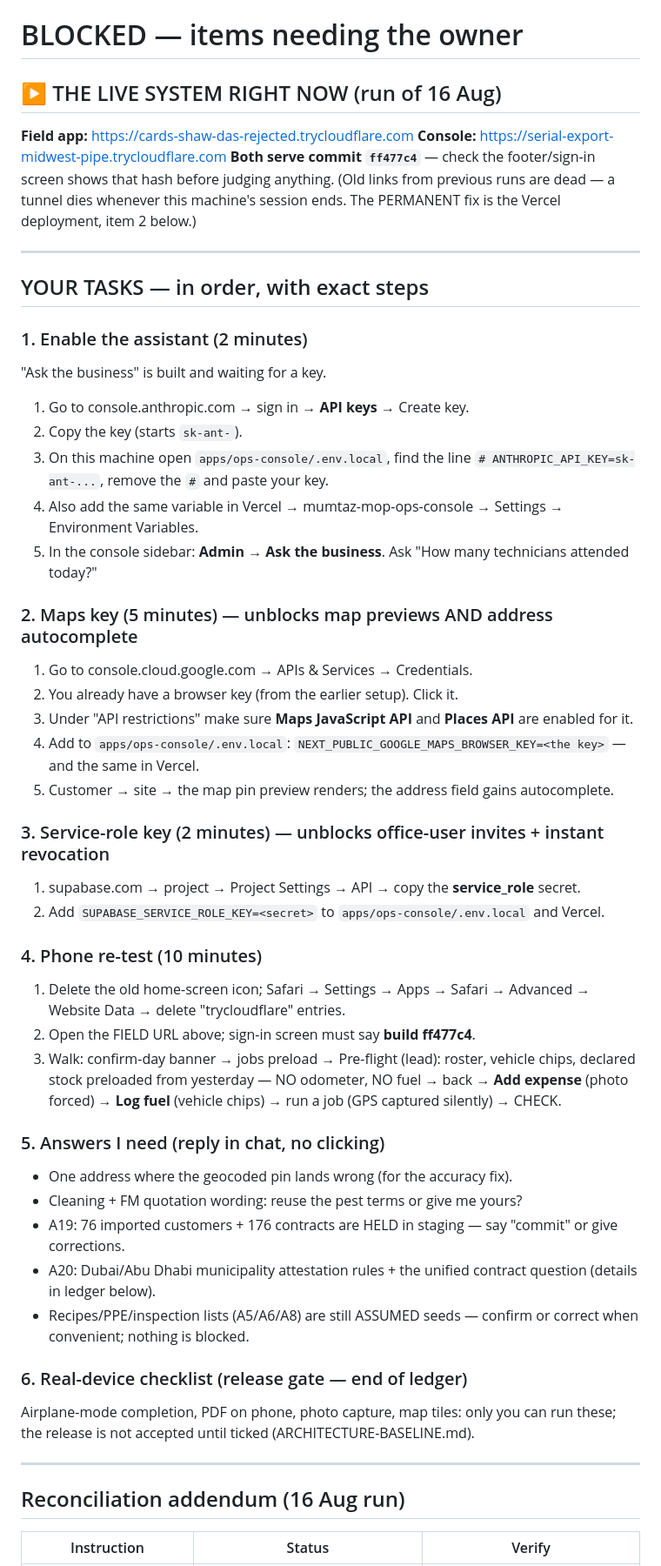
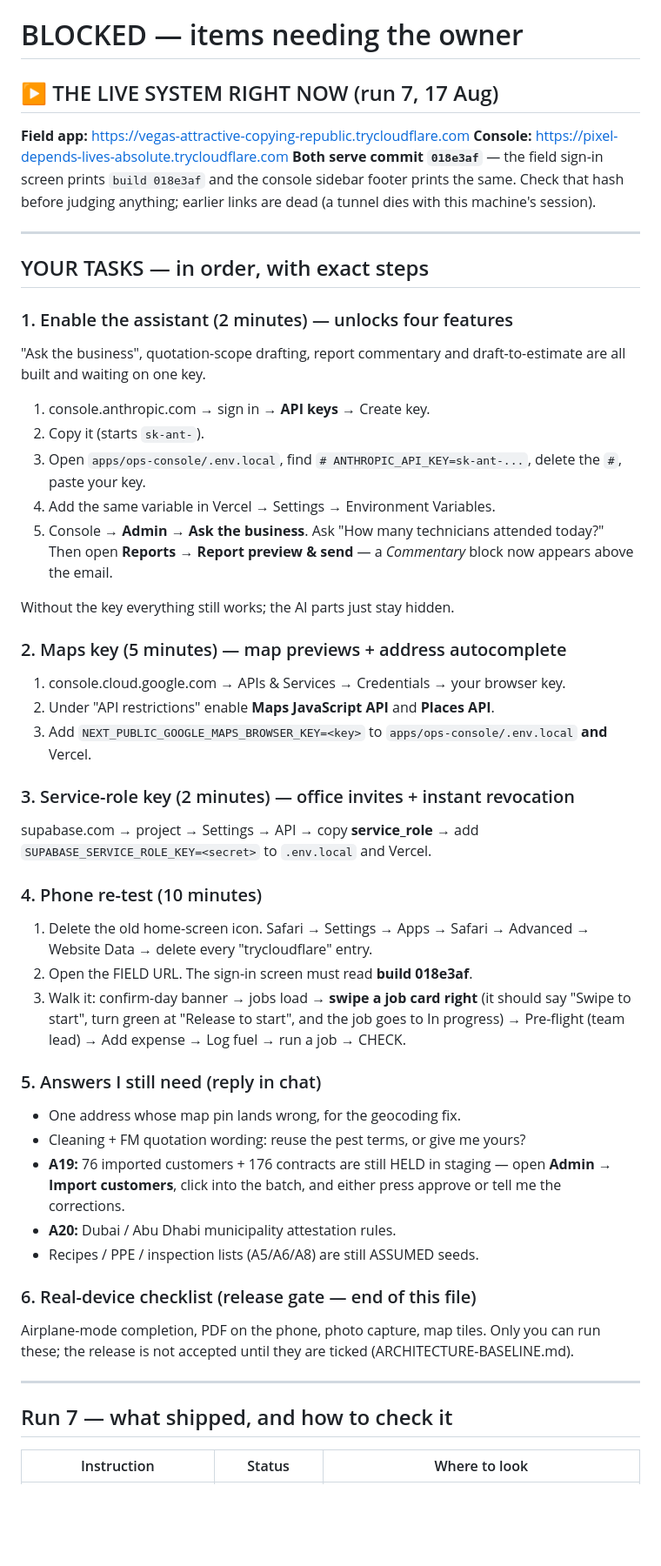
Before and after one commit to formsalmumtaz-rgb/mumtaz-mop, a Markdown page: BLOCKED.md, the part around one of its changes. Shown at 87% size. Drawn GitHub-style; blank space fills up the shorter version.

Commit message:
Run 7 handover: fresh tunnels at 018e3af, owner steps, honest test-flake note
Owner tasks renumbered with exact click-paths (assistant key unlocks four
features now, maps key, service-role key, phone re-test including the new
swipe, the five answers I need, device checklist). Run-7 reconciliation table
with where to look for each item. Defects found while verifying are listed.
The two intermittently failing worker tests are recorded as a pooler flake
with the evidence that they reproduce before run 7 and pass on re-run — not
claimed as green.

Co-Authored-By: Claude Fable 5 <noreply@anthropic.com>

```diff
--- a/BLOCKED.md
+++ b/BLOCKED.md
@@ -1,72 +1,67 @@
 # BLOCKED — items needing the owner
 
-## ▶ THE LIVE SYSTEM RIGHT NOW (run of 16 Aug)
+## ▶ THE LIVE SYSTEM RIGHT NOW (run 7, 17 Aug)
 
-**Field app:** https://cards-shaw-das-rejected.trycloudflare.com
-**Console:** https://serial-export-midwest-pipe.trycloudflare.com
-**Both serve commit `ff477c4`** — check the footer/sign-in screen shows that
-hash before judging anything. (Old links from previous runs are dead — a
-tunnel dies whenever this machine's session ends. The PERMANENT fix is the
-Vercel deployment, item 2 below.)
+**Field app:** https://vegas-attractive-copying-republic.trycloudflare.com
+**Console:** https://pixel-depends-lives-absolute.trycloudflare.com
+**Both serve commit `018e3af`** — the field sign-in screen prints `build 018e3af`
+and the console sidebar footer prints the same. Check that hash before judging
+anything; earlier links are dead (a tunnel dies with this machine's session).
 
 ---
 
 ## YOUR TASKS — in order, with exact steps
 
-### 1. Enable the assistant (2 minutes)
-"Ask the business" is built and waiting for a key.
-1. Go to console.anthropic.com → sign in → **API keys** → Create key.
-2. Copy the key (starts `sk-ant-`).
-3. On this machine open `apps/ops-console/.env.local`, find the line
-   `# ANTHROPIC_API_KEY=sk-ant-...`, remove the `#` and paste your key.
-4. Also add the same variable in Vercel → mumtaz-mop-ops-console →
-   Settings → Environment Variables.
-5. In the console sidebar: **Admin → Ask the business**. Ask
-   "How many technicians attended today?"
+### 1. Enable the assistant (2 minutes) — unlocks four features
+"Ask the business", quotation-scope drafting, report commentary and
+draft-to-estimate are all built and waiting on one key.
+1. console.anthropic.com → sign in → **API keys** → Create key.
+2. Copy it (starts `sk-ant-`).
+3. Open `apps/ops-console/.env.local`, find `# ANTHROPIC_API_KEY=sk-ant-...`,
+   delete the `#`, paste your key.
+4. Add the same variable in Vercel → Settings → Environment Variables.
+5. Console → **Admin → Ask the business**. Ask "How many technicians
+   attended today?" Then open **Reports → Report preview & send** — a
+   *Commentary* block now appears above the email.
 
-### 2. Maps key (5 minutes) — unblocks map previews AND address autocomplete
-1. Go to console.cloud.google.com → APIs & Services → Credentials.
-2. You already have a browser key (from the earlier setup). Click it.
-3. Under "API restrictions" make sure **Maps JavaScript API** and
-   **Places API** are enabled for it.
-4. Add to `apps/ops-console/.env.local`:
-   `NEXT_PUBLIC_GOOGLE_MAPS_BROWSER_KEY=<the key>` — and the same in Vercel.
-5. Customer → site → the map pin preview renders; the address field gains
-   autocomplete.
+Without the key everything still works; the AI parts just stay hidden.
 
-### 3. Service-role key (2 minutes) — unblocks office-user invites + instant revocation
-1. supabase.com → project → Project Settings → API → copy the
-   **service_role** secret.
-2. Add `SUPABASE_SERVICE_ROLE_KEY=<secret>` to `apps/ops-console/.env.local`
-   and Vercel.
+### 2. Maps key (5 minutes) — map previews + address autocomplete
+1. console.cloud.google.com → APIs & Services → Credentials → your browser key.
+2. Under "API restrictions" enable **Maps JavaScript API** and **Places API**.
+3. Add `NEXT_PUBLIC_GOOGLE_MAPS_BROWSER_KEY=<key>` to
+   `apps/ops-console/.env.local` **and** Vercel.
+
+### 3. Service-role key (2 minutes) — office invites + instant revocation
+supabase.com → project → Settings → API → copy **service_role** → add
+`SUPABASE_SERVICE_ROLE_KEY=<secret>` to `.env.local` and Vercel.
 
 ### 4. Phone re-test (10 minutes)
-1. Delete the old home-screen icon; Safari → Settings → Apps → Safari →
-   Advanced → Website Data → delete "trycloudflare" entries.
-2. Open the FIELD URL above; sign-in screen must say **build ff477c4**.
-3. Walk: confirm-day banner → jobs preload → Pre-flight (lead): roster,
-   vehicle chips, declared stock preloaded from yesterday — NO odometer, NO
-   fuel → back → **Add expense** (photo forced) → **Log fuel** (vehicle
-   chips) → run a job (GPS captured silently) → CHECK.
+1. Delete the old home-screen icon. Safari → Settings → Apps → Safari →
+   Advanced → Website Data → delete every "trycloudflare" entry.
+2. Open the FIELD URL. The sign-in screen must read **build 018e3af**.
+3. Walk it: confirm-day banner → jobs load → **swipe a job card right** (it
+   should say "Swipe to start", turn green at "Release to start", and the job
+   goes to In progress) → Pre-flight (team lead) → Add expense → Log fuel →
+   run a job → CHECK.
 
-### 5. Answers I need (reply in chat, no clicking)
-- One address where the geocoded pin lands wrong (for the accuracy fix).
-- Cleaning + FM quotation wording: reuse the pest terms or give me yours?
-- A19: 76 imported customers + 176 contracts are HELD in staging — say
-  "commit" or give corrections.
-- A20: Dubai/Abu Dhabi municipality attestation rules + the unified
-  contract question (details in ledger below).
-- Recipes/PPE/inspection lists (A5/A6/A8) are still ASSUMED seeds —
-  confirm or correct when convenient; nothing is blocked.
+### 5. Answers I still need (reply in chat)
+- One address whose map pin lands wrong, for the geocoding fix.
+- Cleaning + FM quotation wording: reuse the pest terms, or give me yours?
+- **A19:** 76 imported customers + 176 contracts are still HELD in staging —
+  open **Admin → Import customers**, click into the batch, and either press
+  approve or tell me the corrections.
+- **A20:** Dubai / Abu Dhabi municipality attestation rules.
+- Recipes / PPE / inspection lists (A5/A6/A8) are still ASSUMED seeds.
 
-### 6. Real-device checklist (release gate — end of ledger)
-Airplane-mode completion, PDF on phone, photo capture, map tiles: only you
-can run these; the release is not accepted until ticked
+### 6. Real-device checklist (release gate — end of this file)
+Airplane-mode completion, PDF on the phone, photo capture, map tiles. Only you
+can run these; the release is not accepted until they are ticked
 (ARCHITECTURE-BASELINE.md).
 
 ---
 
-## Reconciliation addendum (16 Aug run)
+## Run 7 — what shipped, and how to check it
 
-| Instruction | Status | Verify |
+| Instruction | Status | Where to look |
 |---|---|---|
```
Also changed, not shown: other parts of BLOCKED.md (+28 -16 lines).
